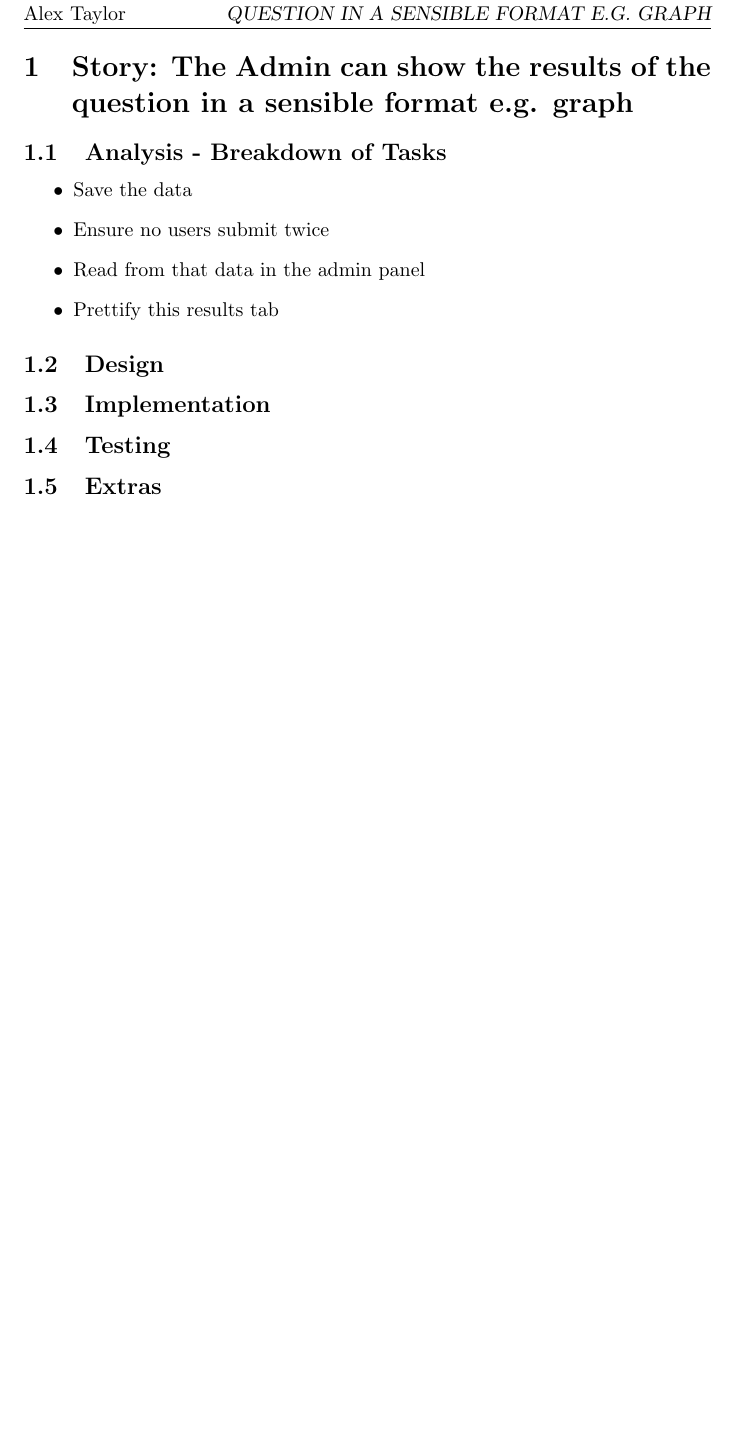
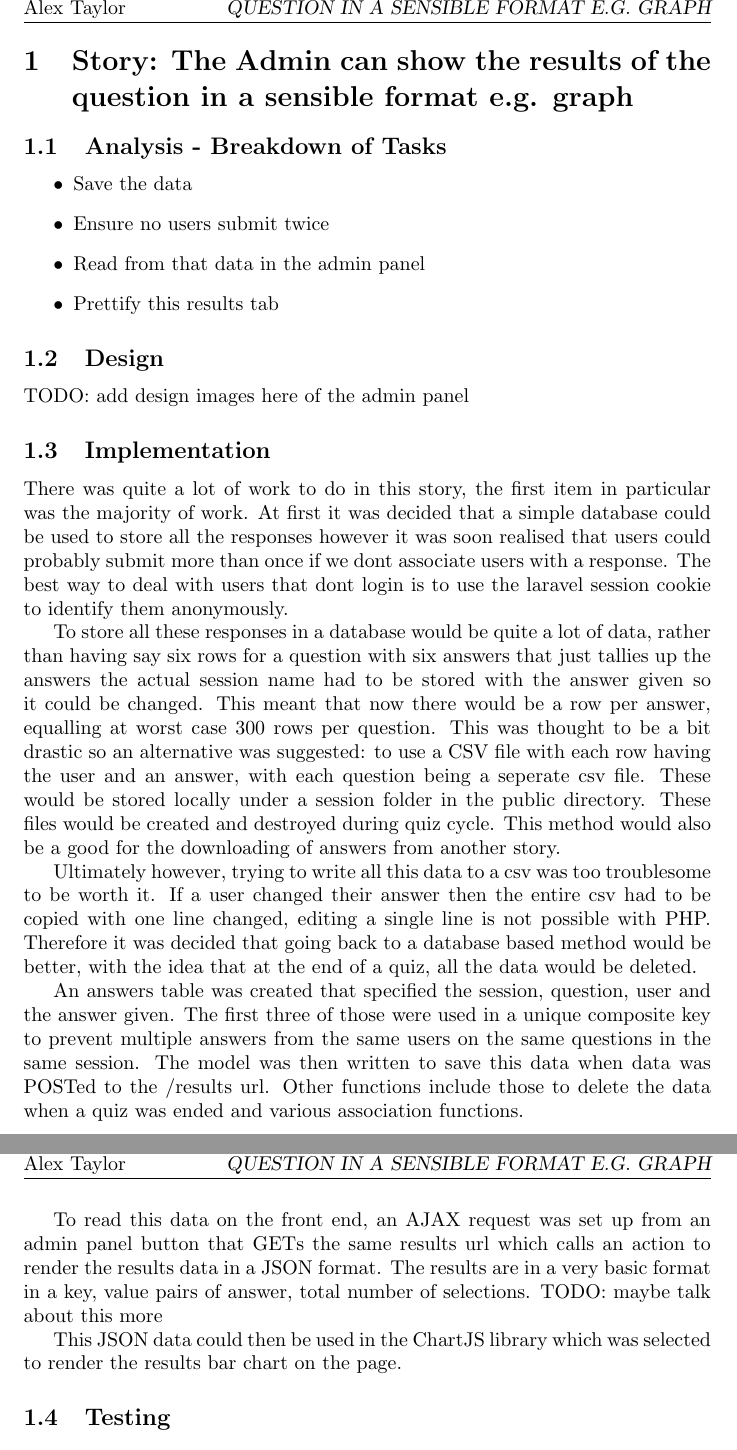
Before and after one commit to ataylor95/quiz-system, a LaTeX document (Documents/Iterations/Iteration-6/IterationWork.tex): part of page 2 of 4 before the commit and two parts of pages 2 and 3 of 5 after it, the two joined at a grey line, cut so that both start at the same text, the shorter picture padded with empty space. Compiled offline with pdfLaTeX.

Commit message:
adding implemntation for iter 6 results story

```diff
--- a/Documents/Iterations/Iteration-6/IterationWork.tex
+++ b/Documents/Iterations/Iteration-6/IterationWork.tex
@@ -30,9 +30,20 @@
 	\item Prettify this results tab
 \end{itemize}
 \subsection{Design}
+TODO: add design images here of the admin panel
 \subsection{Implementation}
+There was quite a lot of work to do in this story, the first item in particular was the majority of work. At first it was decided that a simple database could be used to store all the responses however it was soon realised that users could probably submit more than once if we dont associate users with a response. The best way to deal with users that dont login is to use the laravel session cookie to identify them anonymously.
+
+To store all these responses in a database would be quite a lot of data, rather than having say six rows for a question with six answers that just tallies up the answers the actual session name had to be stored with the answer given so it could be changed. This meant that now there would be a row per answer, equalling at worst case 300 rows per question. This was thought to be a bit drastic so an alternative was suggested: to use a CSV file with each row having the user and an answer, with each question being a seperate csv file. These would be stored locally under a session folder in the public directory. These files would be created and destroyed during quiz cycle. This method would also be a good for the downloading of answers from another story.
+
+Ultimately however, trying to write all this data to a csv was too troublesome to be worth it. If a user changed their answer then the entire csv had to be copied with one line changed, editing a single line is not possible with PHP. Therefore it was decided that going back to a database based method would be better, with the idea that at the end of a quiz, all the data would be deleted.
+
+An answers table was created that specified the session, question, user and the answer given. The first three of those were used in a unique composite key to prevent multiple answers from the same users on the same questions in the same session. The model was then written to save this data when data was POSTed to the /results url. Other functions include those to delete the data when a quiz was ended and various association functions.
+
+To read this data on the front end, an AJAX request was set up from an admin panel button that GETs the same results url which calls an action to render the results data in a JSON format. The results are in a very basic format in a key, value pairs of answer, total number of selections. TODO: maybe talk about this more
+
+This JSON data could then be used in the ChartJS library which was selected to render the results bar chart on the page.
 \subsection{Testing}
-\subsection{Extras}
 \newpage
 
 \section{Story: Users should not be able to submit their own answers by altering the HTML, as they did with Qwizom}
```
Also changed, not shown: Documents/Iterations/Iteration-6/IterationWork.pdf, Documents/Iterations/Iteration-6/IterationWork.tex (4 more changed lines).
